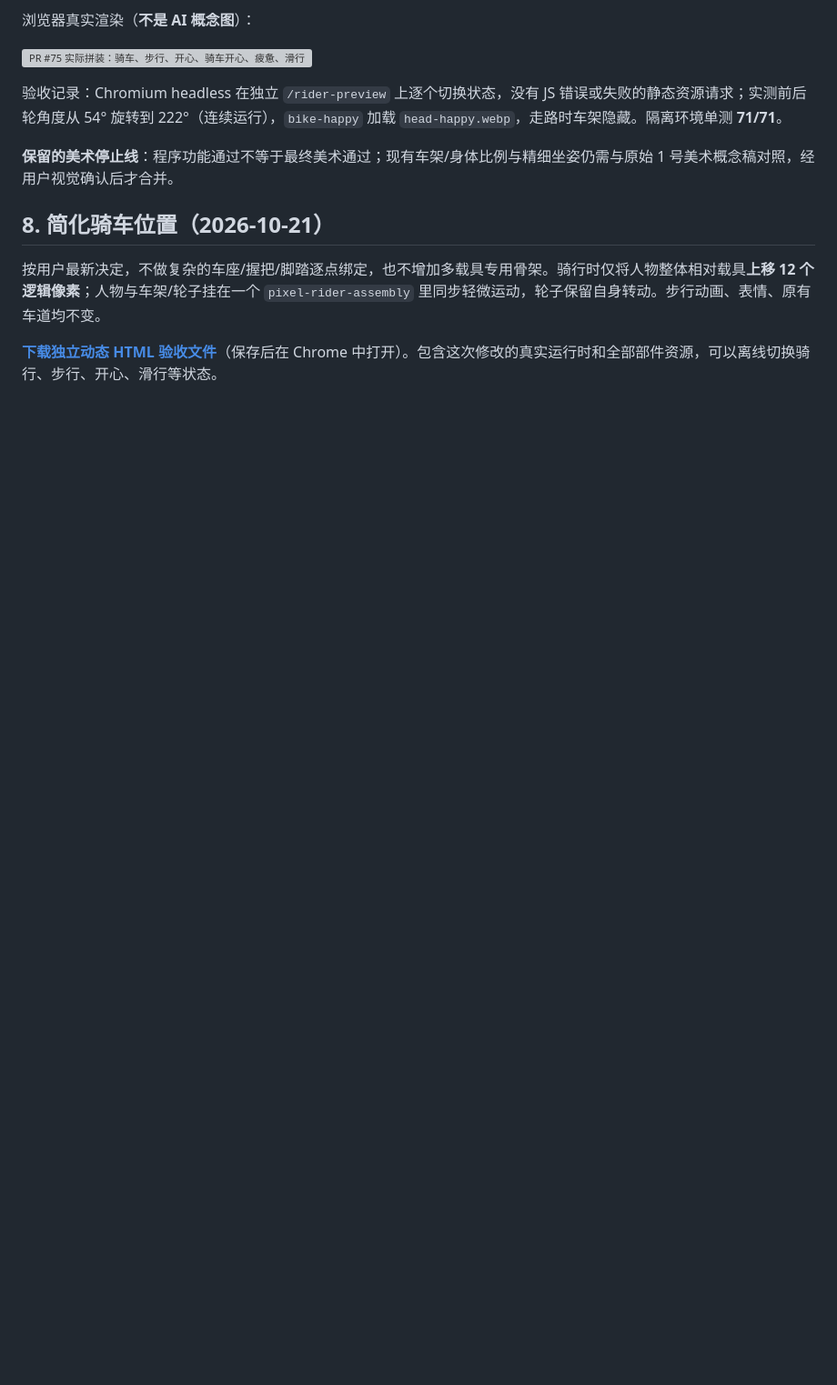
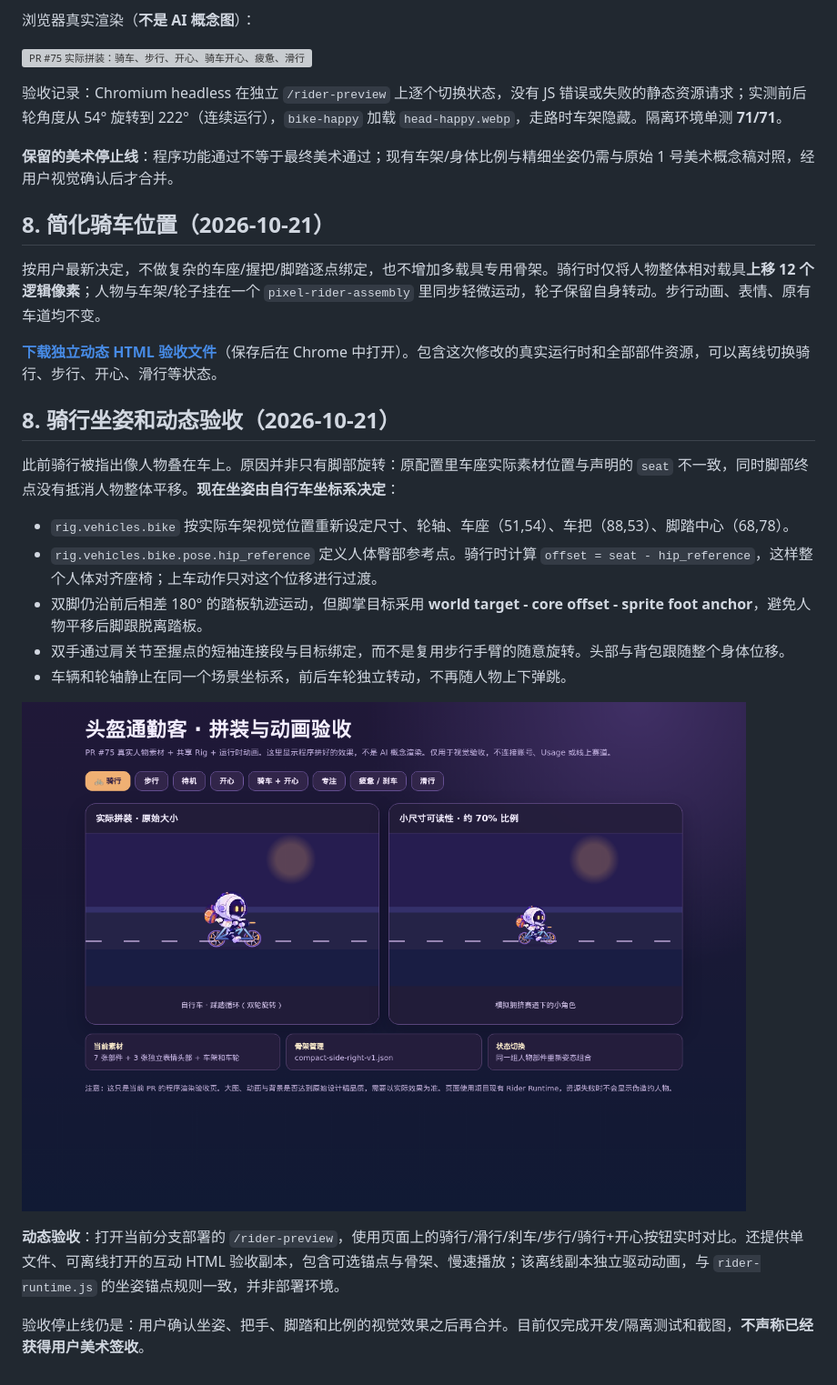
Before and after one commit to viviennebla/codex-sync-server, a Markdown page: docs/denglema-default-rider-v0.1.md, the part around the change. Shown at 91% size. GitHub-like rendering; blank space fills up the shorter version; grey boxes are pictures that could not be loaded.

Commit message:
docs: explain seat-centric rider anchors and provide browser seating QA reference

```diff
--- a/docs/denglema-default-rider-v0.1.md
+++ b/docs/denglema-default-rider-v0.1.md
@@ -99,3 +99,19 @@ public/riders/
 按用户最新决定，不做复杂的车座/握把/脚踏逐点绑定，也不增加多载具专用骨架。骑行时仅将人物整体相对载具**上移 12 个逻辑像素**；人物与车架/轮子挂在一个 `pixel-rider-assembly` 里同步轻微运动，轮子保留自身转动。步行动画、表情、原有车道均不变。
 
 **[下载独立动态 HTML 验收文件](previews/helmet-commuter-motion-qa.html)**（保存后在 Chrome 中打开）。包含这次修改的真实运行时和全部部件资源，可以离线切换骑行、步行、开心、滑行等状态。
+
+## 8. 骑行坐姿和动态验收（2026-10-21）
+
+此前骑行被指出像人物叠在车上。原因并非只有脚部旋转：原配置里车座实际素材位置与声明的 `seat` 不一致，同时脚部终点没有抵消人物整体平移。**现在坐姿由自行车坐标系决定**：
+
+- `rig.vehicles.bike` 按实际车架视觉位置重新设定尺寸、轮轴、车座（51,54）、车把（88,53）、脚踏中心（68,78）。
+- `rig.vehicles.bike.pose.hip_reference` 定义人体臀部参考点。骑行时计算 `offset = seat - hip_reference`，这样整个人体对齐座椅；上车动作只对这个位移进行过渡。
+- 双脚仍沿前后相差 180° 的踏板轨迹运动，但脚掌目标采用 **world target - core offset - sprite foot anchor**，避免人物平移后脚跟脱离踏板。
+- 双手通过肩关节至握点的短袖连接段与目标绑定，而不是复用步行手臂的随意旋转。头部与背包跟随整个身体位移。
+- 车辆和轮轴静止在同一个场景坐标系，前后车轮独立转动，不再随人物上下弹跳。
+
+![坐姿锚点纠偏后，Chromium 真实人物与自行车拼装截图](assets/denglema/helmet-pr75-seated-browser.png)
+
+**动态验收**：打开当前分支部署的 `/rider-preview`，使用页面上的骑行/滑行/刹车/步行/骑行+开心按钮实时对比。还提供单文件、可离线打开的互动 HTML 验收副本，包含可选锚点与骨架、慢速播放；该离线副本独立驱动动画，与 `rider-runtime.js` 的坐姿锚点规则一致，并非部署环境。
+
+验收停止线仍是：用户确认坐姿、把手、脚踏和比例的视觉效果之后再合并。目前仅完成开发/隔离测试和截图，**不声称已经获得用户美术签收**。
```
